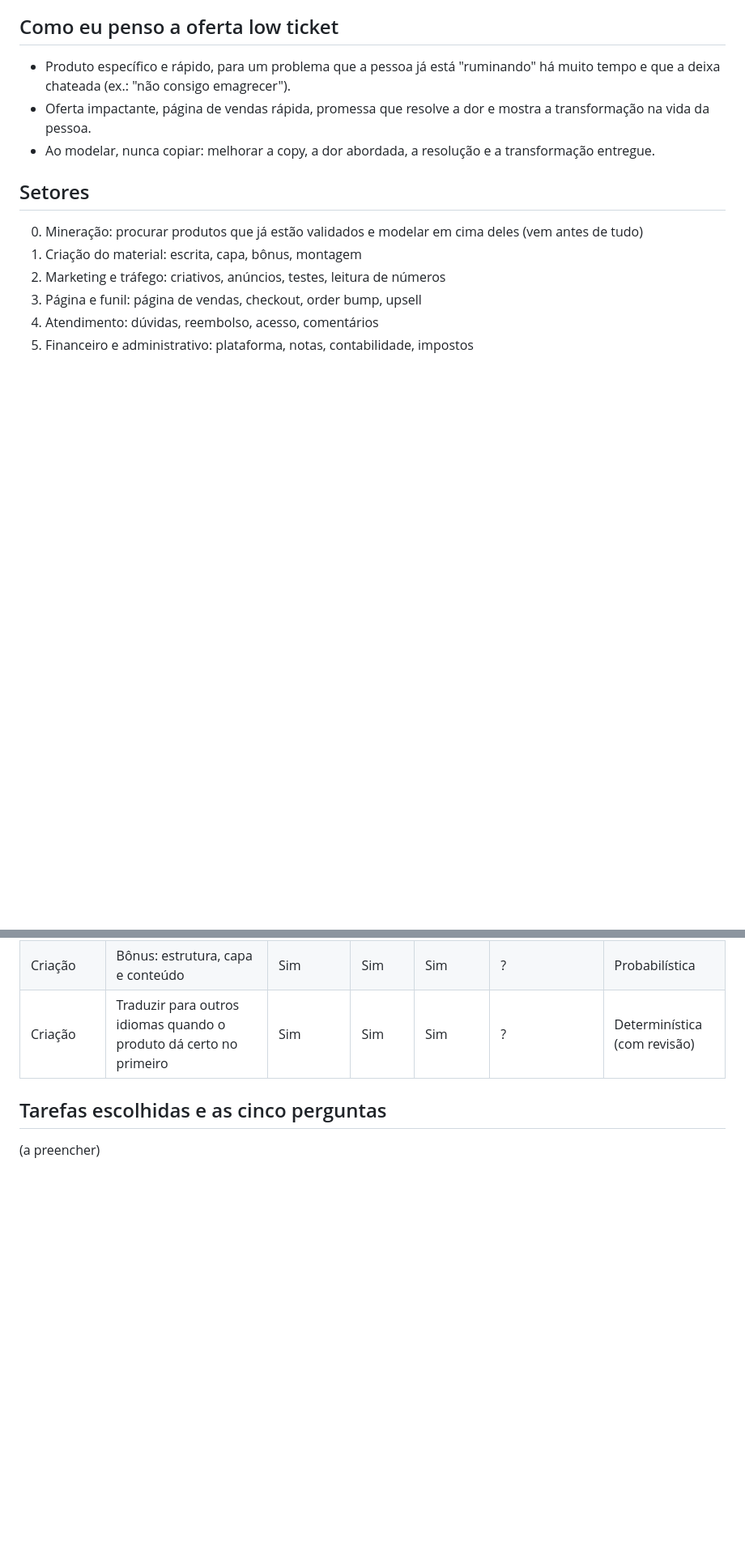
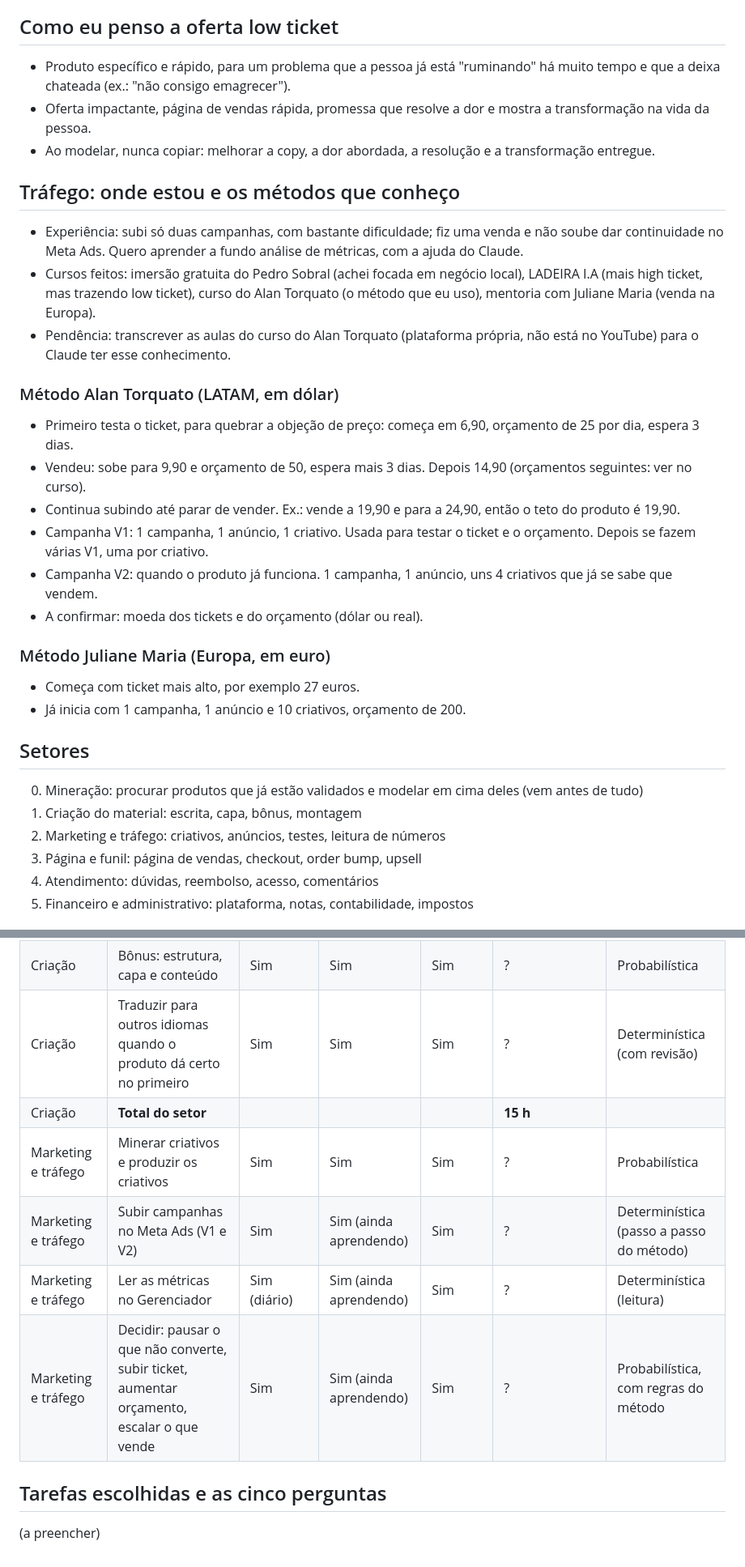
Before and after one commit to euricastudio-create/EuricaOS, a Markdown page: mapa.md, 2 parts joined by grey strips. Shown at 81% size. Drawn GitHub-style; blank space fills up the shorter version.

Commit message:
Mapa da EURICA: tarefas de tráfego e os métodos Alan Torquato e Juliane Maria
Co-Authored-By: Claude Opus 5.5 <noreply@anthropic.com>

```diff
--- a/mapa.md
+++ b/mapa.md
@@ -24,6 +24,24 @@ Modelo: lança vários materiais, mantém o que dá certo, troca o que dá errad
 - Produto específico e rápido, para um problema que a pessoa já está "ruminando" há muito tempo e que a deixa chateada (ex.: "não consigo emagrecer").
 - Oferta impactante, página de vendas rápida, promessa que resolve a dor e mostra a transformação na vida da pessoa.
 - Ao modelar, nunca copiar: melhorar a copy, a dor abordada, a resolução e a transformação entregue.
+
+## Tráfego: onde estou e os métodos que conheço
+
+- Experiência: subi só duas campanhas, com bastante dificuldade; fiz uma venda e não soube dar continuidade no Meta Ads. Quero aprender a fundo análise de métricas, com a ajuda do Claude.
+- Cursos feitos: imersão gratuita do Pedro Sobral (achei focada em negócio local), LADEIRA I.A (mais high ticket, mas trazendo low ticket), curso do Alan Torquato (o método que eu uso), mentoria com Juliane Maria (venda na Europa).
+- Pendência: transcrever as aulas do curso do Alan Torquato (plataforma própria, não está no YouTube) para o Claude ter esse conhecimento.
+
+### Método Alan Torquato (LATAM, em dólar)
+- Primeiro testa o ticket, para quebrar a objeção de preço: começa em 6,90, orçamento de 25 por dia, espera 3 dias.
+- Vendeu: sobe para 9,90 e orçamento de 50, espera mais 3 dias. Depois 14,90 (orçamentos seguintes: ver no curso).
+- Continua subindo até parar de vender. Ex.: vende a 19,90 e para a 24,90, então o teto do produto é 19,90.
+- Campanha V1: 1 campanha, 1 anúncio, 1 criativo. Usada para testar o ticket e o orçamento. Depois se fazem várias V1, uma por criativo.
+- Campanha V2: quando o produto já funciona. 1 campanha, 1 anúncio, uns 4 criativos que já se sabe que vendem.
+- A confirmar: moeda dos tickets e do orçamento (dólar ou real).
+
+### Método Juliane Maria (Europa, em euro)
+- Começa com ticket mais alto, por exemplo 27 euros.
+- Já inicia com 1 campanha, 1 anúncio e 10 criativos, orçamento de 200.
 
 ## Setores
 
@@ -53,6 +71,11 @@ Modelo: lança vários materiais, mantém o que dá certo, troca o que dá errad
 | Criação | Organizar as imagens geradas no ChatGPT e unir num material só (Canva) | Sim | Sim | Sim | ? | Determinística |
 | Criação | Bônus: estrutura, capa e conteúdo | Sim | Sim | Sim | ? | Probabilística |
 | Criação | Traduzir para outros idiomas quando o produto dá certo no primeiro | Sim | Sim | Sim | ? | Determinística (com revisão) |
+| Criação | **Total do setor** | | | | **15 h** | |
+| Marketing e tráfego | Minerar criativos e produzir os criativos | Sim | Sim | Sim | ? | Probabilística |
+| Marketing e tráfego | Subir campanhas no Meta Ads (V1 e V2) | Sim | Sim (ainda aprendendo) | Sim | ? | Determinística (passo a passo do método) |
+| Marketing e tráfego | Ler as métricas no Gerenciador | Sim (diário) | Sim (ainda aprendendo) | Sim | ? | Determinística (leitura) |
+| Marketing e tráfego | Decidir: pausar o que não converte, subir ticket, aumentar orçamento, escalar o que vende | Sim | Sim (ainda aprendendo) | Sim | ? | Probabilística, com regras do método |
 
 ## Tarefas escolhidas e as cinco perguntas
 
```
